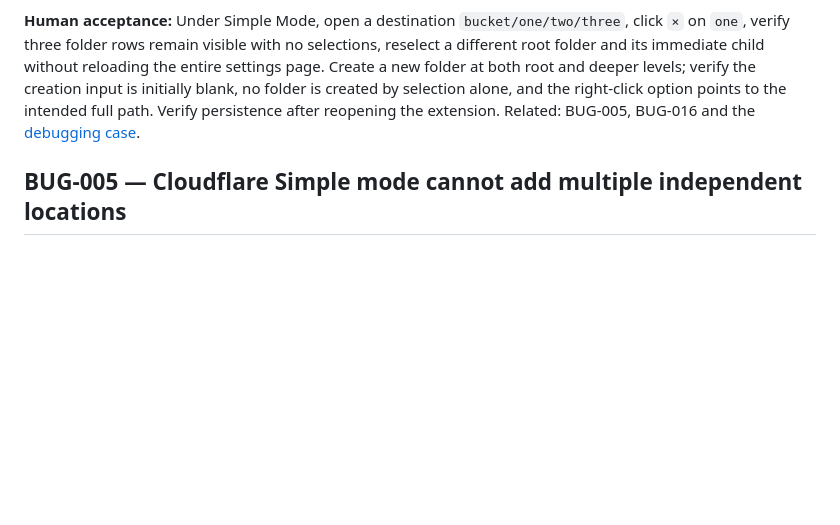
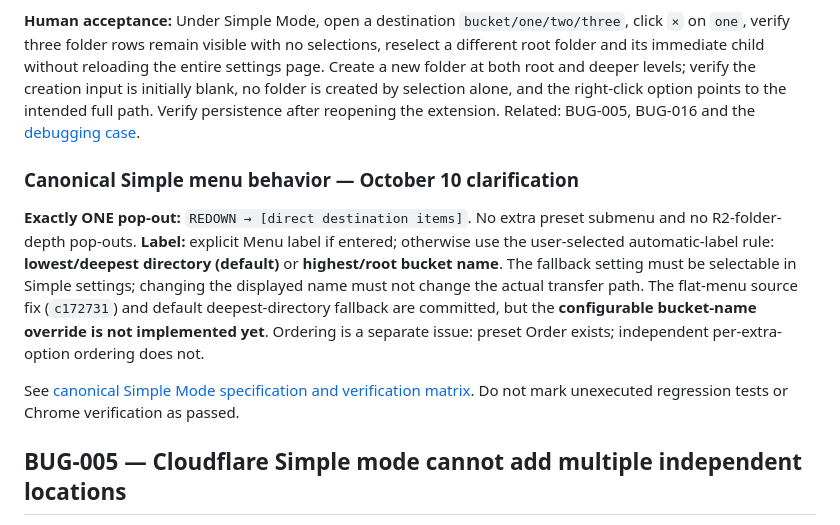
Before and after one commit to thanks-cohn/remote-download-2-cloudfare, a Markdown page: bugs/README.md, the part around the change. GitHub-like rendering; blank space fills up the shorter version.

Commit message:
docs(bugs): cross-reference canonical single pop-out and label settings contract

```diff
--- a/bugs/README.md
+++ b/bugs/README.md
@@ -91,6 +91,12 @@ The primary and additional Simple right-click destinations now share a small row
 **Review limitations:** This is an initial implementation, not an independently executed/browser-verified correction. Regression tests were committed but not run in the current session because the execution container could not resolve GitHub to obtain a checkout. Existing issues concerning multiple independent presets, wider Simple panel rendering, real R2 path semantics, asynchronous interactions and UI polish require Chrome acceptance.
 
 **Human acceptance:** Under Simple Mode, open a destination `bucket/one/two/three`, click `×` on `one`, verify three folder rows remain visible with no selections, reselect a different root folder and its immediate child without reloading the entire settings page. Create a new folder at both root and deeper levels; verify the creation input is initially blank, no folder is created by selection alone, and the right-click option points to the intended full path. Verify persistence after reopening the extension. Related: BUG-005, BUG-016 and the [debugging case](../docs/debug/DBG-002_SIMPLE_LOCATION_ROWS.md).
+
+### Canonical Simple menu behavior — October 10 clarification
+
+**Exactly ONE pop-out:** `REDOWN → [direct destination items]`. No extra preset submenu and no R2-folder-depth pop-outs. **Label:** explicit Menu label if entered; otherwise use the user-selected automatic-label rule: **lowest/deepest directory (default)** or **highest/root bucket name**. The fallback setting must be selectable in Simple settings; changing the displayed name must not change the actual transfer path. The flat-menu source fix (`c172731`) and default deepest-directory fallback are committed, but the **configurable bucket-name override is not implemented yet**. Ordering is a separate issue: preset Order exists; independent per-extra-option ordering does not.
+
+See [canonical Simple Mode specification and verification matrix](../docs/SIMPLE_MENU_CANONICAL_SPEC_AND_STATUS.md). Do not mark unexecuted regression tests or Chrome verification as passed.
 
 ## BUG-005 — Cloudflare Simple mode cannot add multiple independent locations
 
```
